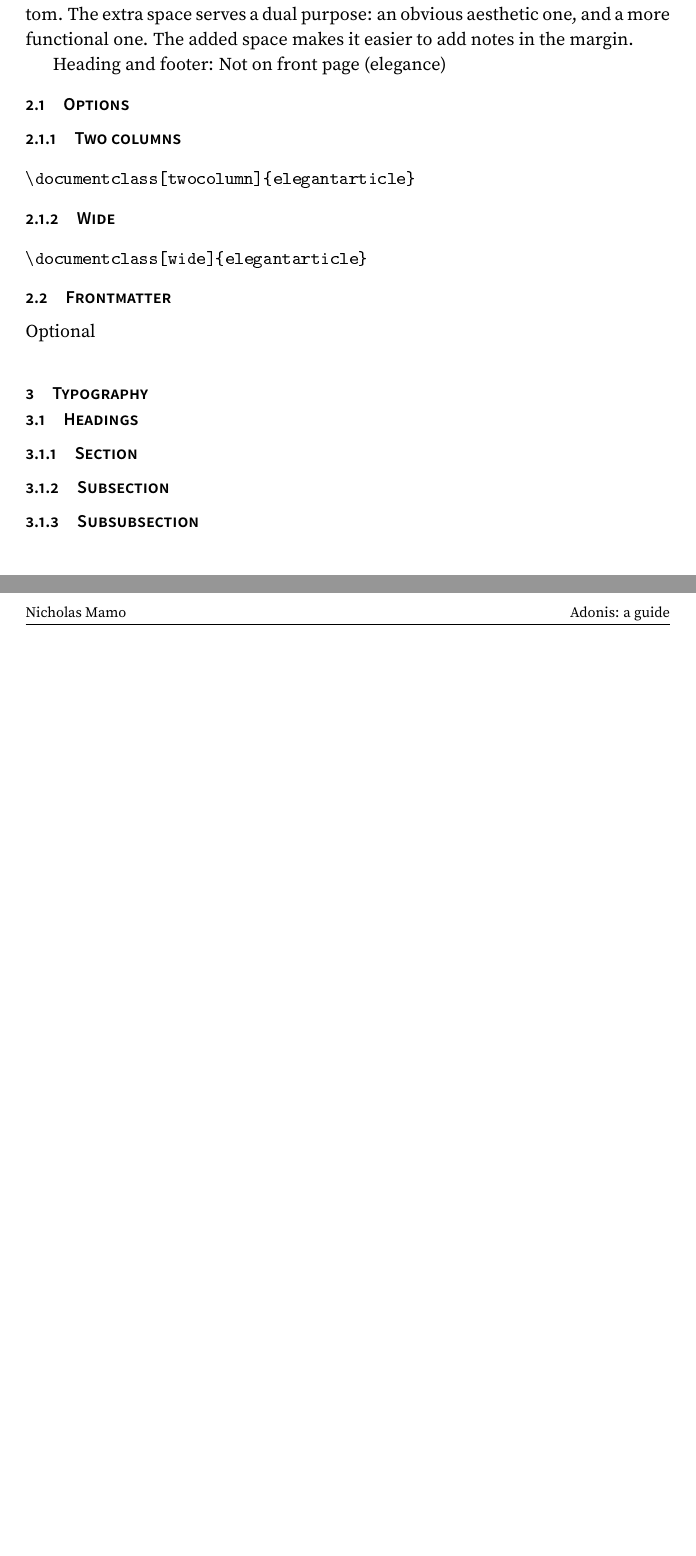
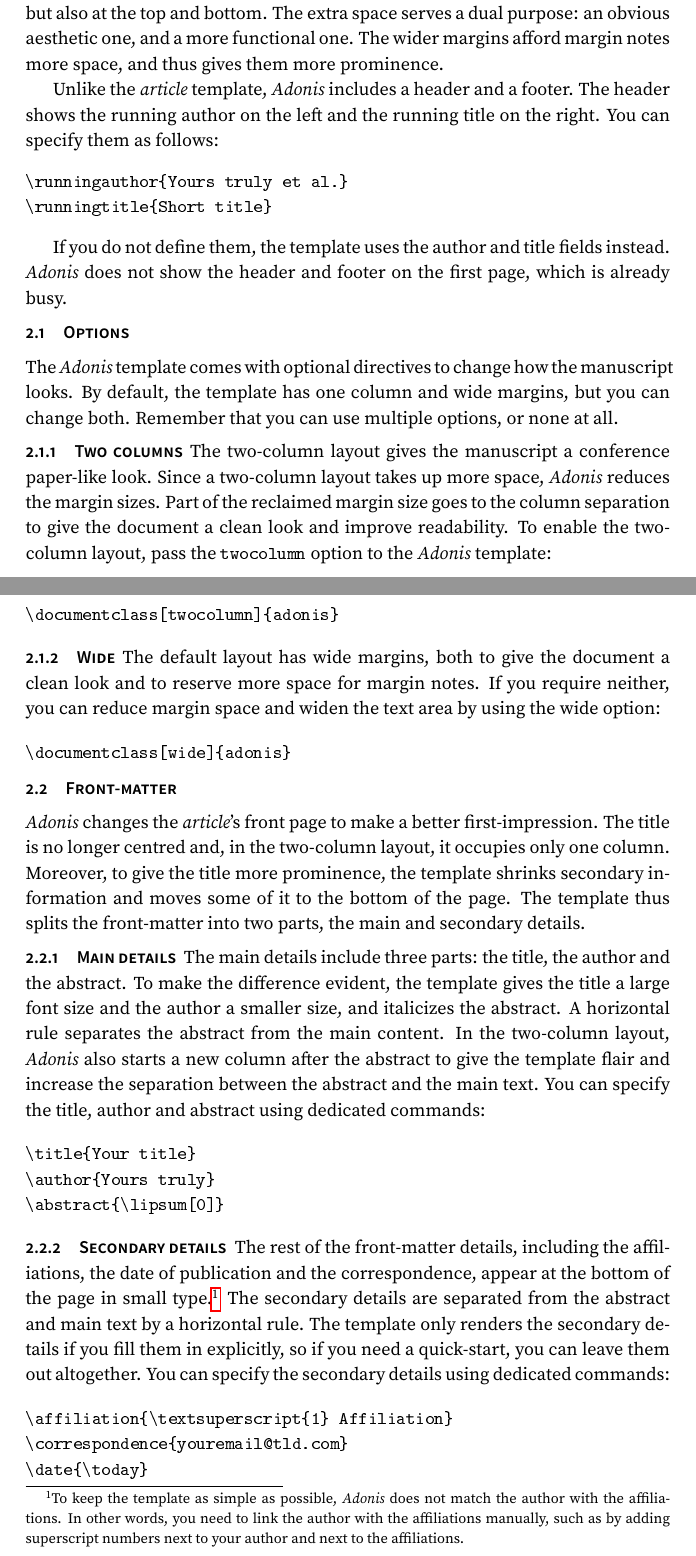
Before and after one commit to NicholasMamo/adonis-template, a LaTeX document (main.tex): two parts of pages 2 and 3 of 3 before the commit and two parts of pages 2 and 3 of 4 after it, joined at a grey line, cut so that both start at the same text, the shorter picture padded with empty space. The pictures show the PDF file main.pdf that the author committed with the source.

Commit message:
`main.tex`: describe the layout

```diff
--- a/main.tex
+++ b/main.tex
@@ -59,31 +63,93 @@
 	\section{Layout}
 
 		The \textit{Adonis} template is based on the base \textit{article} template.
+		To use the template, you need to copy the \verb+adonis.cls+ class file to the same directory as your manuscript.
+		Then, specify the document class in the preamble:
+
+		\begin{verbatim}
+			\documentclass[twocolumn]{adonis}
+		\end{verbatim}
+
 		The paper dimensions are those of an A4 paper.
 		Many changes concern its layout, and most add white space.
 		The margins are wider, notably on the sides, but also at the top and bottom.
 		The extra space serves a dual purpose: an obvious aesthetic one, and a more functional one.
-		The added space makes it easier to add notes in the margin.
+		The wider margins afford margin notes more space, and thus gives them more prominence.
 
-		Heading and footer: Not on front page (elegance)
+		Unlike the \textit{article} template, \textit{Adonis} includes a header and a footer.
+		The header shows the running author on the left and the running title on the right.
+		You can specify them as follows:
+
+		\begin{verbatim}
+			\runningauthor{Yours truly et al.}
+			\runningtitle{Short title}
+		\end{verbatim}
+
+		If you do not define them, the template uses the author and title fields instead.
+		\textit{Adonis} does not show the header and footer on the first page, which is already busy.
 
 		\subsection{Options}
 
+			The \textit{Adonis} template comes with optional directives to change how the manuscript looks.
+			By default, the template has one column and wide margins, but you can change both.
+			Remember that you can use multiple options, or none at all.
+
 			\subsubsection{Two columns}
 
+				The two-column layout gives the manuscript a conference paper-like look.
+				Since a two-column layout takes up more space, \textit{Adonis} reduces the margin sizes.
+				Part of the reclaimed margin size goes to the column separation to give the document a clean look and improve readability.
+				To enable the two-column layout, pass the \verb+twocolumn+ option to the \textit{Adonis} template:
+
 				\begin{verbatim}
-					\documentclass[twocolumn]{elegantarticle}
+					\documentclass[twocolumn]{adonis}
 				\end{verbatim}
 
 			\subsubsection{Wide}
 
+				The default layout has wide margins, both to give the document a clean look and to reserve more space for margin notes.
+				If you require neither, you can reduce margin space and widen the text area by using the wide option:
+
 				\begin{verbatim}
-					\documentclass[wide]{elegantarticle}
+					\documentclass[wide]{adonis}
 				\end{verbatim}
 
-		\subsection{Frontmatter}
+		\subsection{Front-matter}
 
-			Optional
+			\textit{Adonis} changes the \textit{article}'s front page to make a better first-impression.
+			The title is no longer centred and, in the two-column layout, it occupies only one column.
+			Moreover, to give the title more prominence, the template shrinks secondary information and moves some of it to the bottom of the page.
+			The template thus splits the front-matter into two parts, the main and secondary details.
+
+			\subsubsection{Main details}
+
+			The main details include three parts: the title, the author and the abstract.
+			To make the difference evident, the template gives the title a large font size and the author a smaller size, and italicizes the abstract.
+			A horizontal rule separates the abstract from the main content.
+			In the two-column layout, \textit{Adonis} also starts a new column after the abstract to give the template flair and increase the separation between the abstract and the main text.
+			You can specify the title, author and abstract using dedicated commands:
+
+			\begin{verbatim}
+				\title{Your title}
+				\author{Yours truly}
+				\abstract{\lipsum[0]}
+			\end{verbatim}
+
+			\subsubsection{Secondary details}
+
+			The rest of the front-matter details, including the affiliations, the date of publication and the correspondence, appear at the bottom of the page in small type.\footnote{
+				To keep the template as simple as possible, \textit{Adonis} does not match the author with the affiliations.
+				In other words, you need to link the author with the affiliations manually, such as by adding superscript numbers next to your author and next to the affiliations.
+			}
+			The secondary details are separated from the abstract and main text by a horizontal rule.
+			The template only renders the secondary details if you fill them in explicitly, so if you need a quick-start, you can leave them out altogether.
+			You can specify the secondary details using dedicated commands:
+
+			\begin{verbatim}
+				\affiliation{\textsuperscript{1} Affiliation}
+				\correspondence{youremail@tld.com}
+				\date{\today}
+			\end{verbatim}
 
 	\section{Typography}
 
```
Also changed, not shown: adonis.cls (+57 -48 lines), main.pdf, main.tex (14 more changed lines), 4 other files.
